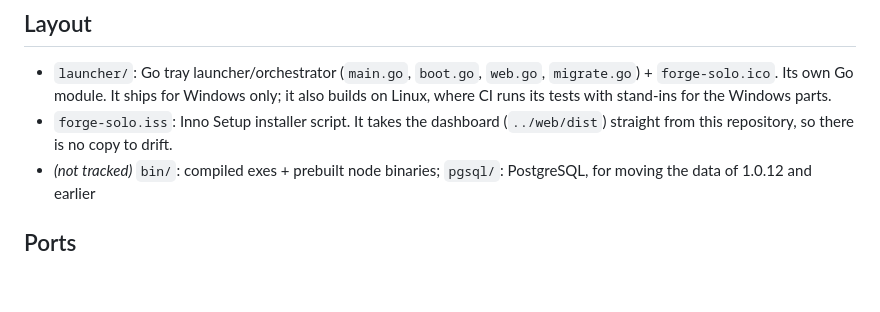
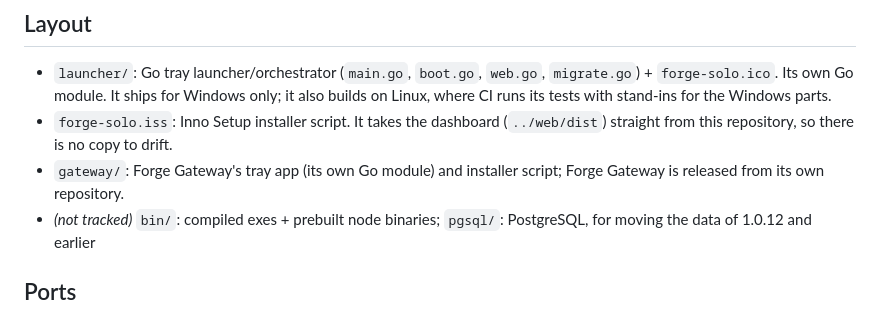
Before and after one commit to BitcoincashII/forge-solo, a Markdown page: windows/README.md, the part around the change. GitHub-like rendering; blank space fills up the shorter version.

Commit message:
Docs: the Windows build's layout names Forge Gateway's folder
windows/README.md lists what is in windows/, and windows/gateway was not in it: someone reading
it would not know the tray app and installer script there are Forge Gateway's, or that Forge
Gateway is released from its own repository.

Tests: the README tests pass (plain punctuation, links).

```diff
--- a/windows/README.md
+++ b/windows/README.md
@@ -22,6 +22,8 @@ address. There is no pool wallet, no fee, and no minimum payout.
   CI runs its tests with stand-ins for the Windows parts.
 - `forge-solo.iss`: Inno Setup installer script. It takes the dashboard (`../web/dist`) straight
   from this repository, so there is no copy to drift.
+- `gateway/`: Forge Gateway's tray app (its own Go module) and installer script; Forge Gateway is
+  released from its own repository.
 - *(not tracked)* `bin/`: compiled exes + prebuilt node binaries; `pgsql/`: PostgreSQL, for moving
   the data of 1.0.12 and earlier
 
```
